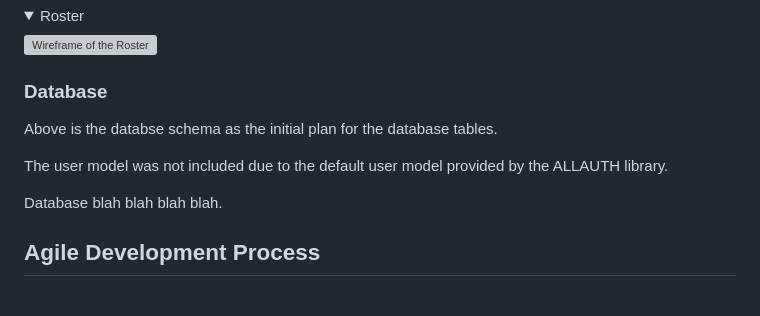
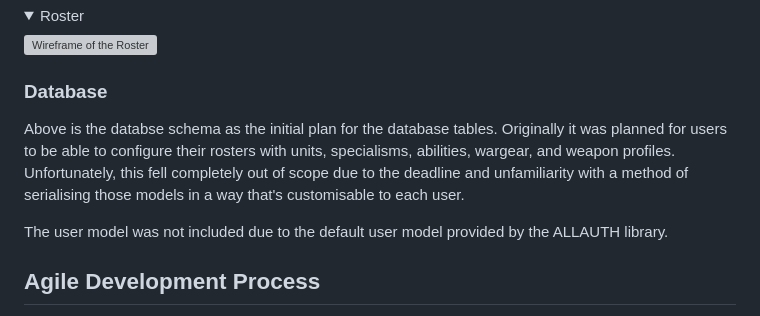
Before and after one commit to Ryael/paradise-lost, a Markdown page: README.md, the part around the change. Rendered like a GitHub page; folded sections open; grey boxes are pictures that could not be loaded.

Commit message:
Update Database section for `README.md`.

```diff
--- a/README.md
+++ b/README.md
@@ -263,11 +263,9 @@ This is the prototype of the project, which changes over the course of project d
 
 ### Database
 
-Above is the databse schema as the initial plan for the database tables.
+Above is the databse schema as the initial plan for the database tables. Originally it was planned for users to be able to configure their rosters with units, specialisms, abilities, wargear, and weapon profiles. Unfortunately, this fell completely out of scope due to the deadline and unfamiliarity with a method of serialising those models in a way that's customisable to each user.
 
 The user model was not included due to the default user model provided by the ALLAUTH library.
-
-Database blah blah blah blah.
 
 ## Agile Development Process
 
```
